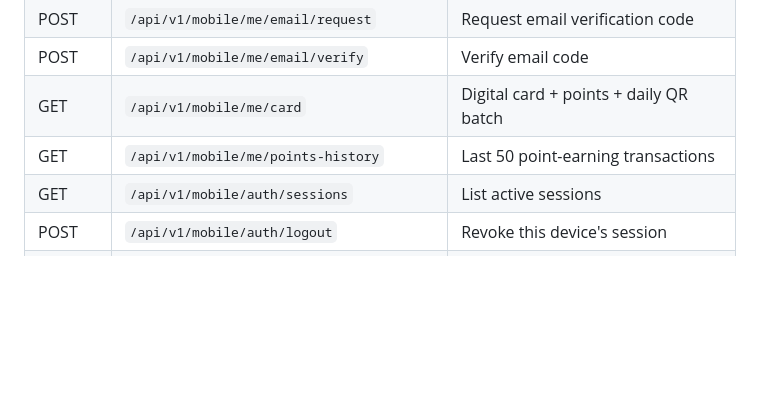
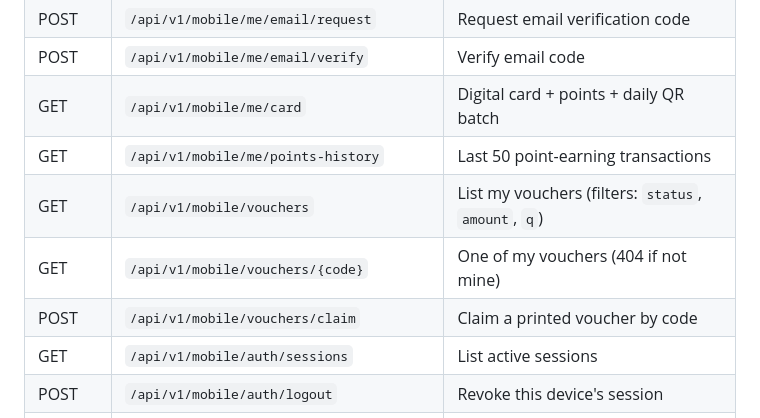
Before and after one commit to shooma/loyalty-backend-swagger, a Markdown page: mobile.md, the part around one of its changes. Rendered like a GitHub page; blank space fills up the shorter version.

```diff
--- a/mobile.md
+++ b/mobile.md
@@ -203,6 +203,9 @@ Paths use the canonical prefix; the `/odoo/...` fallback works too (see §1).
 | POST | `/api/v1/mobile/me/email/verify` | Verify email code |
 | GET | `/api/v1/mobile/me/card` | Digital card + points + daily QR batch |
 | GET | `/api/v1/mobile/me/points-history` | Last 50 point-earning transactions |
+| GET | `/api/v1/mobile/vouchers` | List my vouchers (filters: `status`, `amount`, `q`) |
+| GET | `/api/v1/mobile/vouchers/{code}` | One of my vouchers (404 if not mine) |
+| POST | `/api/v1/mobile/vouchers/claim` | Claim a printed voucher by code |
 | GET | `/api/v1/mobile/auth/sessions` | List active sessions |
 | POST | `/api/v1/mobile/auth/logout` | Revoke this device's session |
 | POST | `/api/v1/mobile/auth/sessions/revoke-all` | Revoke all sessions |
```
Also changed, not shown: other parts of mobile.md (+55 -0 lines).
